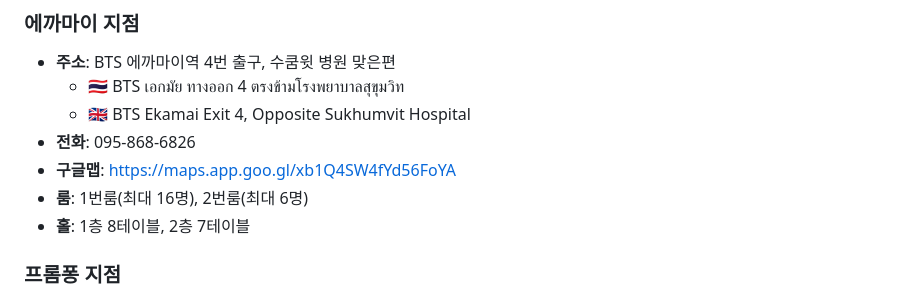
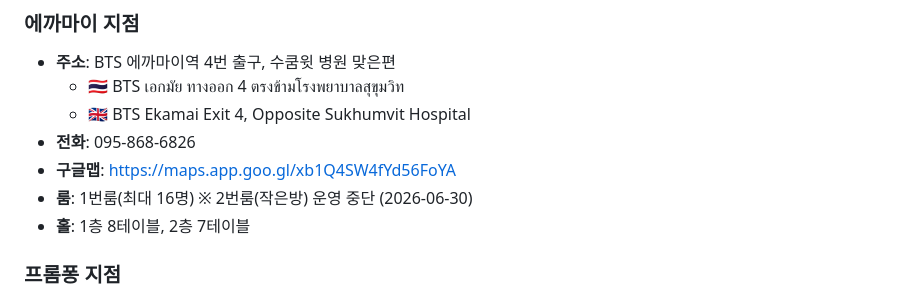
Before and after one commit to DylanKwak57/bookmakgol-reservation, a Markdown page: README.md, the part around the change. Rendered like a GitHub page.

Commit message:
[문서] 에까마이 2번룸 운영 중단 반영
Co-Authored-By: Claude Opus 4.8 (1M context) <noreply@anthropic.com>

```diff
--- a/README.md
+++ b/README.md
@@ -22,7 +22,7 @@
   - 🇬🇧 BTS Ekamai Exit 4, Opposite Sukhumvit Hospital
 - **전화**: 095-868-6826
 - **구글맵**: https://maps.app.goo.gl/xb1Q4SW4fYd56FoYA
-- **룸**: 1번룸(최대 16명), 2번룸(최대 6명)
+- **룸**: 1번룸(최대 16명) ※ 2번룸(작은방) 운영 중단 (2026-06-30)
 - **홀**: 1층 8테이블, 2층 7테이블
 
 ### 프롬퐁 지점
```
